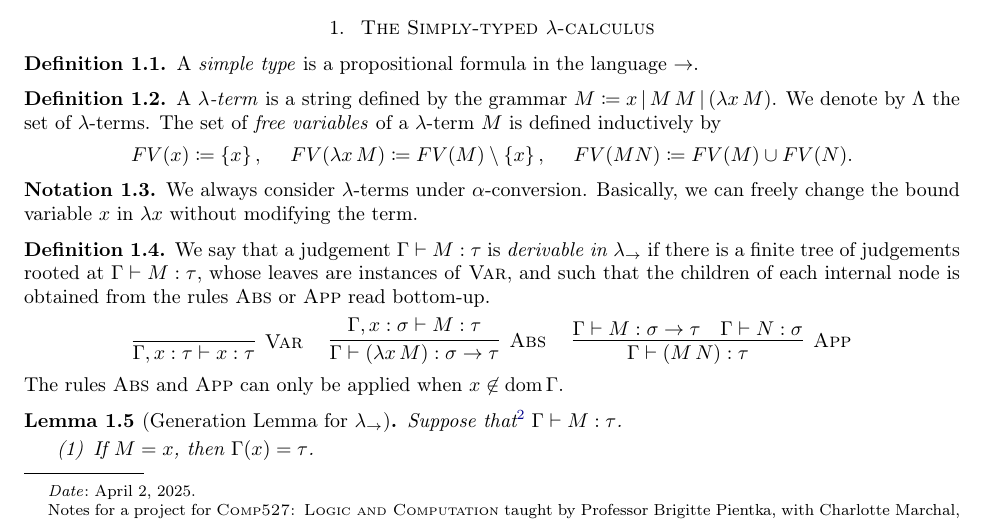
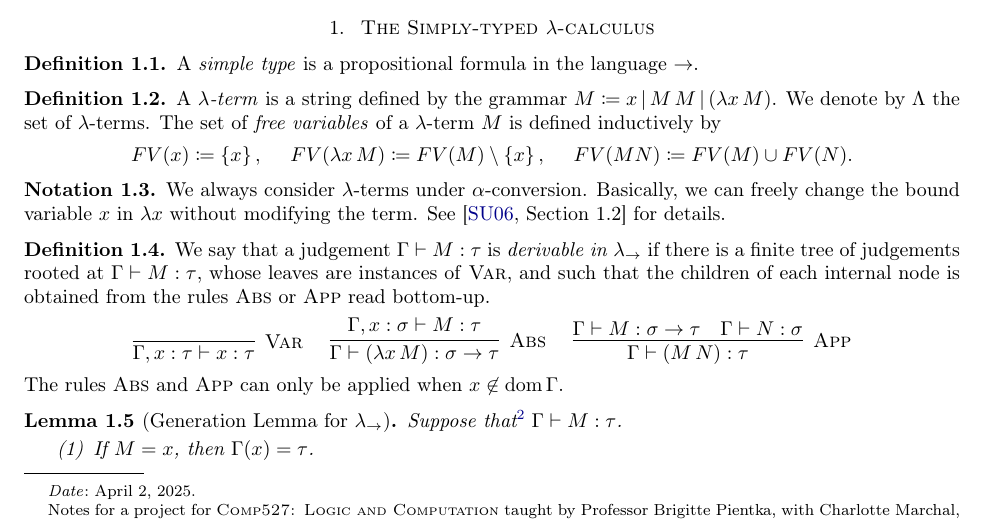
Before and after one commit to milrosen/comp527project, a LaTeX paper (Proofs/Subject_Reduction_for_PTS.tex): part of page 1 of 3, cut so that both start at the same text. The pictures show the PDF file Proofs/Subject_Reduction_for_PTS.pdf that the author committed with the source.

Commit message:
references

```diff
--- a/Proofs/Subject_Reduction_for_PTS.tex
+++ b/Proofs/Subject_Reduction_for_PTS.tex
@@ -46,7 +46,7 @@
     \end{definition}
 
     \begin{notation}
-        We always consider $\lambda$-terms under $\alpha$-conversion. Basically, we can freely change the bound variable $x$ in $\lambda x$ without modifying the term.
+        We always consider $\lambda$-terms under $\alpha$-conversion. Basically, we can freely change the bound variable $x$ in $\lambda x$ without modifying the term. See \cite{SU06}*{Section 1.2} for details.
     \end{notation}
 
     \begin{definition}
```
Also changed, not shown: Proofs/Subject_Reduction_for_PTS.pdf.
